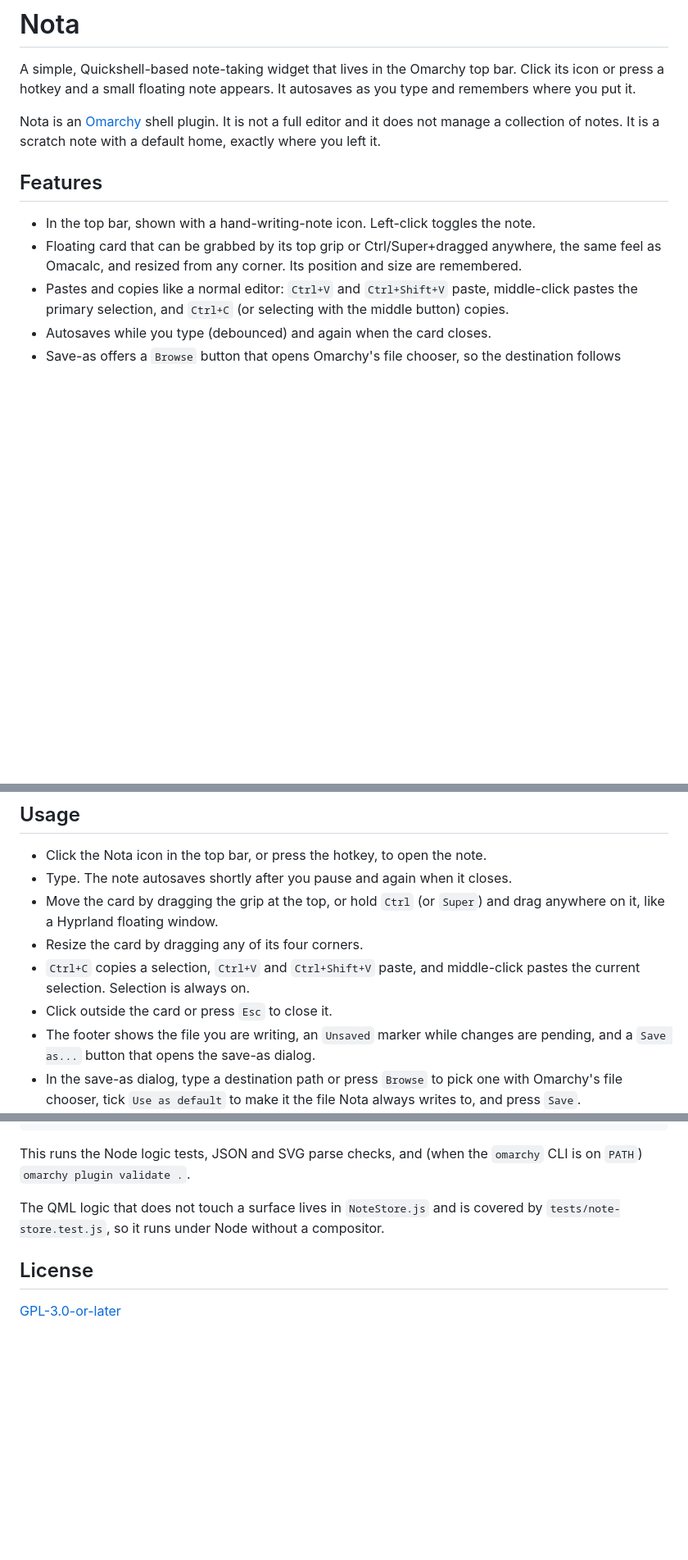
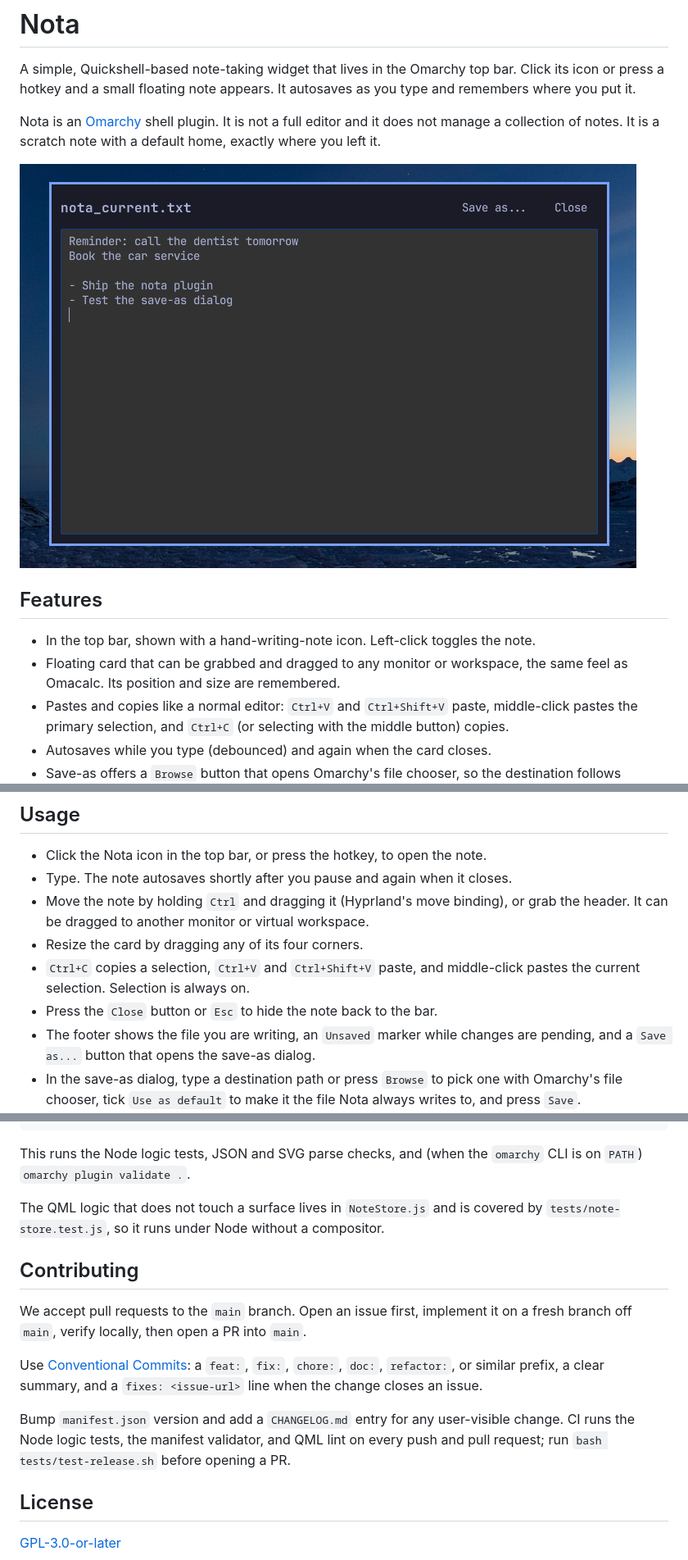
Before and after one commit to sadsfae/nota, a Markdown page: README.md, 3 parts joined by grey strips. Shown at 82% size. Rendered like a GitHub page; pictures changed too: preview.png (added); blank space fills up the shorter version.

```diff
--- a/README.md
+++ b/README.md
@@ -8,13 +8,14 @@ Nota is an [Omarchy](https://omarchy.org/) shell plugin. It is not a full editor
 and it does not manage a collection of notes. It is a scratch note with a
 default home, exactly where you left it.
 
+![Nota](preview.png)
+
 ## Features
 
 - In the top bar, shown with a hand-writing-note icon. Left-click toggles the
   note.
-- Floating card that can be grabbed by its top grip or Ctrl/Super+dragged
-anywhere, the same feel as Omacalc, and resized from any corner. Its position
-and size are remembered.
+- Floating card that can be grabbed and dragged to any monitor or workspace,
+  the same feel as Omacalc. Its position and size are remembered.
 - Pastes and copies like a normal editor: `Ctrl+V` and `Ctrl+Shift+V` paste,
   middle-click pastes the primary selection, and `Ctrl+C` (or selecting with
   the middle button) copies.
@@ -59,12 +60,12 @@ is free. If it is taken, `hl.unbind(...)` first or pick another chord.
 
 - Click the Nota icon in the top bar, or press the hotkey, to open the note.
 - Type. The note autosaves shortly after you pause and again when it closes.
-- Move the card by dragging the grip at the top, or hold `Ctrl` (or `Super`)
-  and drag anywhere on it, like a Hyprland floating window.
+- Move the note by holding `Ctrl` and dragging it (Hyprland's move binding), or
+  grab the header. It can be dragged to another monitor or virtual workspace.
 - Resize the card by dragging any of its four corners.
 - `Ctrl+C` copies a selection, `Ctrl+V` and `Ctrl+Shift+V` paste, and
   middle-click pastes the current selection. Selection is always on.
-- Click outside the card or press `Esc` to close it.
+- Press the `Close` button or `Esc` to hide the note back to the bar.
 - The footer shows the file you are writing, an `Unsaved` marker while changes
   are pending, and a `Save as...` button that opens the save-as dialog.
 - In the save-as dialog, type a destination path or press `Browse` to pick one
@@ -119,6 +120,20 @@ The QML logic that does not touch a surface lives in `NoteStore.js` and
 is covered by `tests/note-store.test.js`, so it runs under Node without a
 compositor.
 
+## Contributing
+
+We accept pull requests to the `main` branch. Open an issue first, implement it
+on a fresh branch off `main`, verify locally, then open a PR into `main`.
+
+Use [Conventional Commits](https://www.conventionalcommits.org/): a `feat:`,
+`fix:`, `chore:`, `doc:`, `refactor:`, or similar prefix, a clear summary, and
+a `fixes: <issue-url>` line when the change closes an issue.
+
+Bump `manifest.json` version and add a `CHANGELOG.md` entry for any
+user-visible change. CI runs the Node logic tests, the manifest validator, and
+QML lint on every push and pull request; run `bash tests/test-release.sh`
+before opening a PR.
+
 ## License
 
 [GPL-3.0-or-later](LICENSE)
```
Also changed, not shown: CHANGELOG.md (added, +31 -0 lines), 5 other files.
